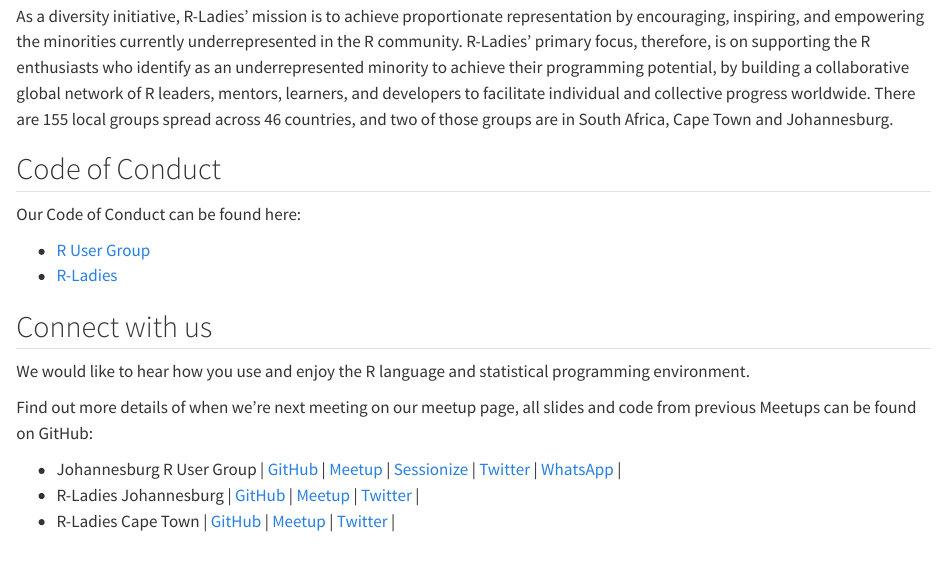
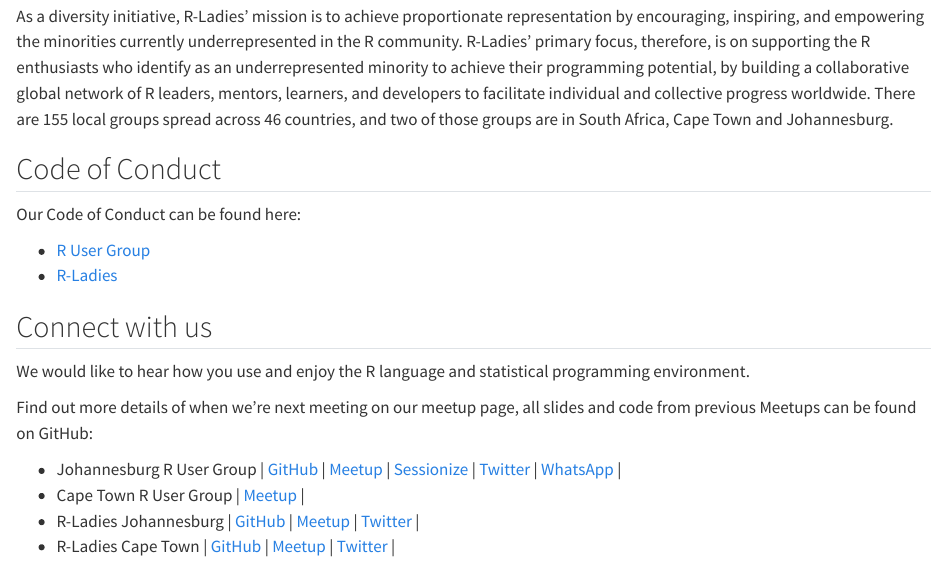
Before and after one commit to rusergroupcoza/website, a Quarto document (index.qmd): the page in a window 1100 px wide, from 710 px down. Rendered offline with R 4.5, knitr and Pandoc in place of Quarto, with nearby package versions.

Commit message:
Update index.qmd

```diff
--- a/index.qmd
+++ b/index.qmd
@@ -34,5 +34,6 @@
 Find out more details of when we're next meeting on our meetup page, all slides and code from previous Meetups can be found on GitHub:
 
 -   Johannesburg R User Group \| [GitHub](https://github.com/rusergroupcoza/meetup-presentations_johannesburg/) \| [Meetup](https://www.meetup.com/Joburg-R-Users-Group/) \| [Sessionize](https://sessionize.com/johannesburg-r-user-group/) \| [Twitter](https://twitter.com/JHBRUserGroup) \| [WhatsApp](https://bit.ly/3CeDifS) \|
+-   Cape Town R User Group \| [Meetup](https://www.meetup.com/cape-town-r-user-group/) \|
 -   R-Ladies Johannesburg \| [GitHub](https://github.com/rladies/meetup-presentations_jozi/) \| [Meetup](https://www.meetup.com/rladies-johannesburg/) \| [Twitter](https://twitter.com/RLadiesJozi) \|
 -   R-Ladies Cape Town \| [GitHub](https://github.com/rladies/meetup-presentations_capetown/) \| [Meetup](https://www.meetup.com/rladies-cape-town/) \| [Twitter](https://twitter.com/RLadiesCapeTown) \|
```
